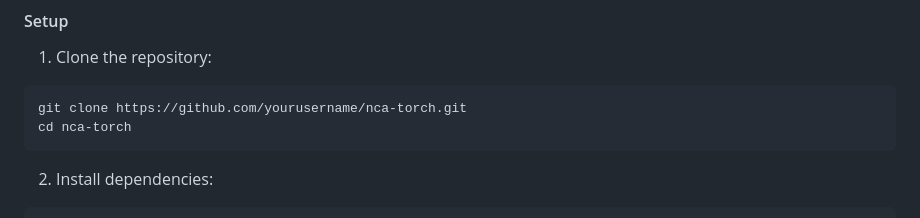
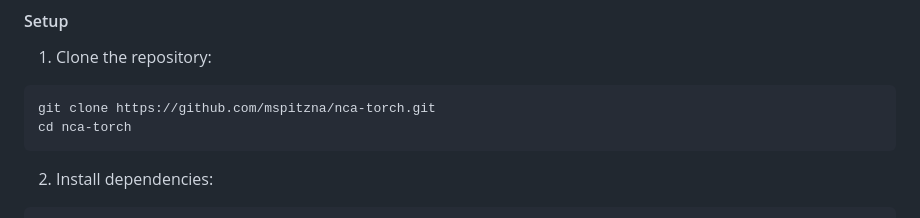
Before and after one commit to mspitzna/NCAtorch, a Markdown page: README.md, the part around the change. Drawn GitHub-style.

Commit message:
Update clone URL in README.md to point to the correct repository

````diff
--- a/README.md
+++ b/README.md
@@ -43,7 +43,7 @@ Key features:
 
 1. Clone the repository:
 ```bash
-git clone https://github.com/yourusername/nca-torch.git
+git clone https://github.com/mspitzna/nca-torch.git
 cd nca-torch
 ```
 
````
